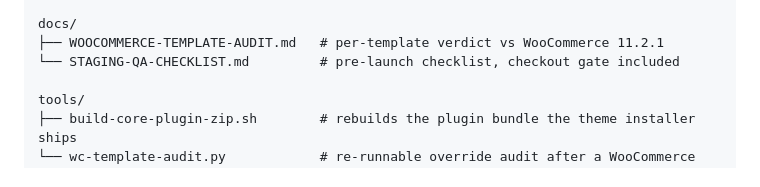
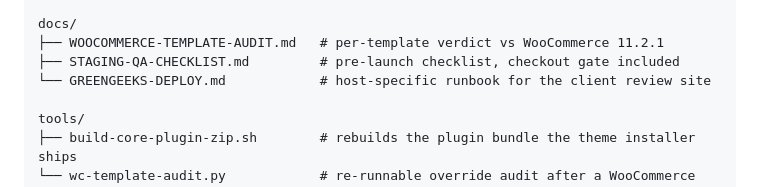
Before and after one commit to iwani1/Dorcaswebsite, a Markdown page: README.md, the part around the change. GitHub-like rendering.

```diff
--- a/README.md
+++ b/README.md
@@ -42,7 +42,8 @@ wp-content/
 
 docs/
 ├── WOOCOMMERCE-TEMPLATE-AUDIT.md   # per-template verdict vs WooCommerce 11.2.1
-└── STAGING-QA-CHECKLIST.md         # pre-launch checklist, checkout gate included
+├── STAGING-QA-CHECKLIST.md         # pre-launch checklist, checkout gate included
+└── GREENGEEKS-DEPLOY.md            # host-specific runbook for the client review site
 
 tools/
 ├── build-core-plugin-zip.sh        # rebuilds the plugin bundle the theme installer ships
```
Also changed, not shown: docs/GREENGEEKS-DEPLOY.md (added, +402 -0 lines).
